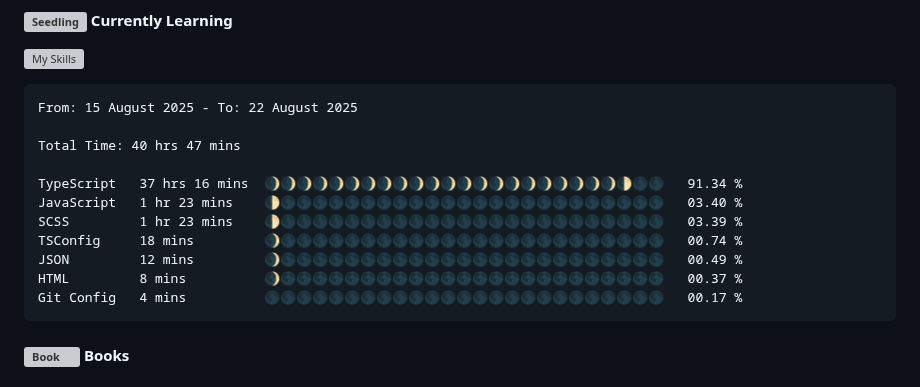
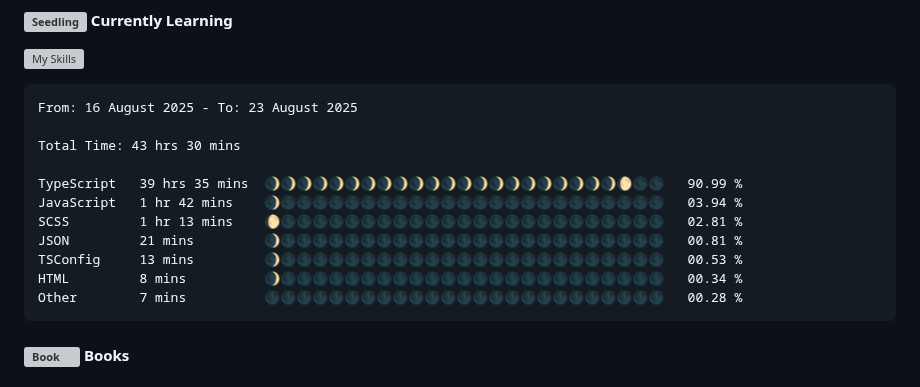
Before and after one commit to angelamcosta/angelamcosta, a Markdown page: README.md, the part around the change. Drawn GitHub-style; grey boxes are pictures that could not be loaded.

Commit message:
Updated waka-readme graph with new metrics

````diff
--- a/README.md
+++ b/README.md
@@ -11,17 +11,17 @@ I'm Angela Lima, a Fullstack Developer @ [Gaspard+Bruno](https://gaspardbruno.co
 <!--START_SECTION:waka-->
 
 ```txt
-From: 15 August 2025 - To: 22 August 2025
+From: 16 August 2025 - To: 23 August 2025
 
-Total Time: 40 hrs 47 mins
+Total Time: 43 hrs 30 mins
 
-TypeScript   37 hrs 16 mins  🌒🌒🌒🌒🌒🌒🌒🌒🌒🌒🌒🌒🌒🌒🌒🌒🌒🌒🌒🌒🌒🌒🌓🌑🌑   91.34 %
-JavaScript   1 hr 23 mins    🌓🌑🌑🌑🌑🌑🌑🌑🌑🌑🌑🌑🌑🌑🌑🌑🌑🌑🌑🌑🌑🌑🌑🌑🌑   03.40 %
-SCSS         1 hr 23 mins    🌓🌑🌑🌑🌑🌑🌑🌑🌑🌑🌑🌑🌑🌑🌑🌑🌑🌑🌑🌑🌑🌑🌑🌑🌑   03.39 %
-TSConfig     18 mins         🌒🌑🌑🌑🌑🌑🌑🌑🌑🌑🌑🌑🌑🌑🌑🌑🌑🌑🌑🌑🌑🌑🌑🌑🌑   00.74 %
-JSON         12 mins         🌒🌑🌑🌑🌑🌑🌑🌑🌑🌑🌑🌑🌑🌑🌑🌑🌑🌑🌑🌑🌑🌑🌑🌑🌑   00.49 %
-HTML         8 mins          🌒🌑🌑🌑🌑🌑🌑🌑🌑🌑🌑🌑🌑🌑🌑🌑🌑🌑🌑🌑🌑🌑🌑🌑🌑   00.37 %
-Git Config   4 mins          🌑🌑🌑🌑🌑🌑🌑🌑🌑🌑🌑🌑🌑🌑🌑🌑🌑🌑🌑🌑🌑🌑🌑🌑🌑   00.17 %
+TypeScript   39 hrs 35 mins  🌒🌒🌒🌒🌒🌒🌒🌒🌒🌒🌒🌒🌒🌒🌒🌒🌒🌒🌒🌒🌒🌒🌔🌑🌑   90.99 %
+JavaScript   1 hr 42 mins    🌒🌑🌑🌑🌑🌑🌑🌑🌑🌑🌑🌑🌑🌑🌑🌑🌑🌑🌑🌑🌑🌑🌑🌑🌑   03.94 %
+SCSS         1 hr 13 mins    🌔🌑🌑🌑🌑🌑🌑🌑🌑🌑🌑🌑🌑🌑🌑🌑🌑🌑🌑🌑🌑🌑🌑🌑🌑   02.81 %
+JSON         21 mins         🌒🌑🌑🌑🌑🌑🌑🌑🌑🌑🌑🌑🌑🌑🌑🌑🌑🌑🌑🌑🌑🌑🌑🌑🌑   00.81 %
+TSConfig     13 mins         🌒🌑🌑🌑🌑🌑🌑🌑🌑🌑🌑🌑🌑🌑🌑🌑🌑🌑🌑🌑🌑🌑🌑🌑🌑   00.53 %
+HTML         8 mins          🌒🌑🌑🌑🌑🌑🌑🌑🌑🌑🌑🌑🌑🌑🌑🌑🌑🌑🌑🌑🌑🌑🌑🌑🌑   00.34 %
+Other        7 mins          🌑🌑🌑🌑🌑🌑🌑🌑🌑🌑🌑🌑🌑🌑🌑🌑🌑🌑🌑🌑🌑🌑🌑🌑🌑   00.28 %
 ```
 
 <!--END_SECTION:waka-->
````
